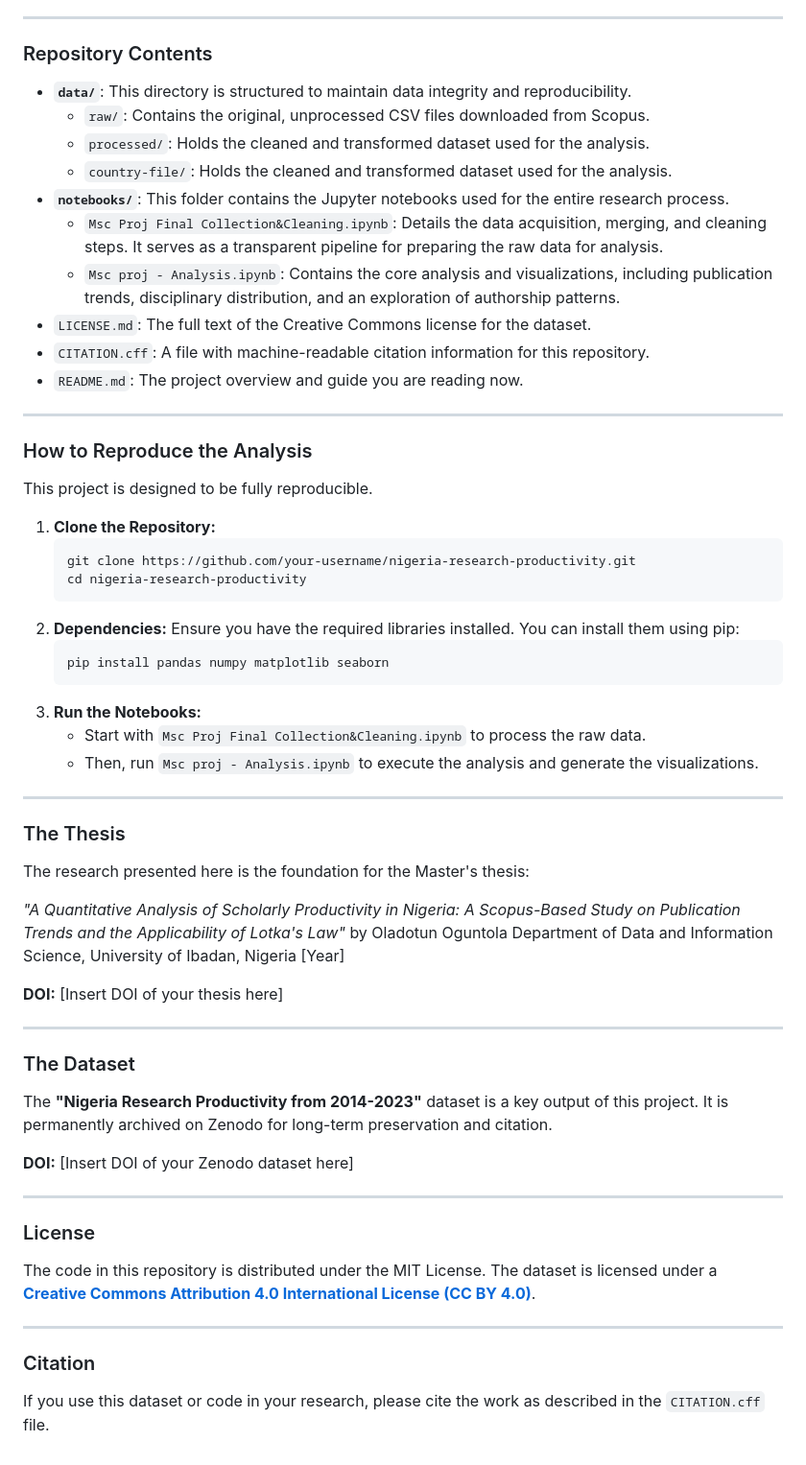
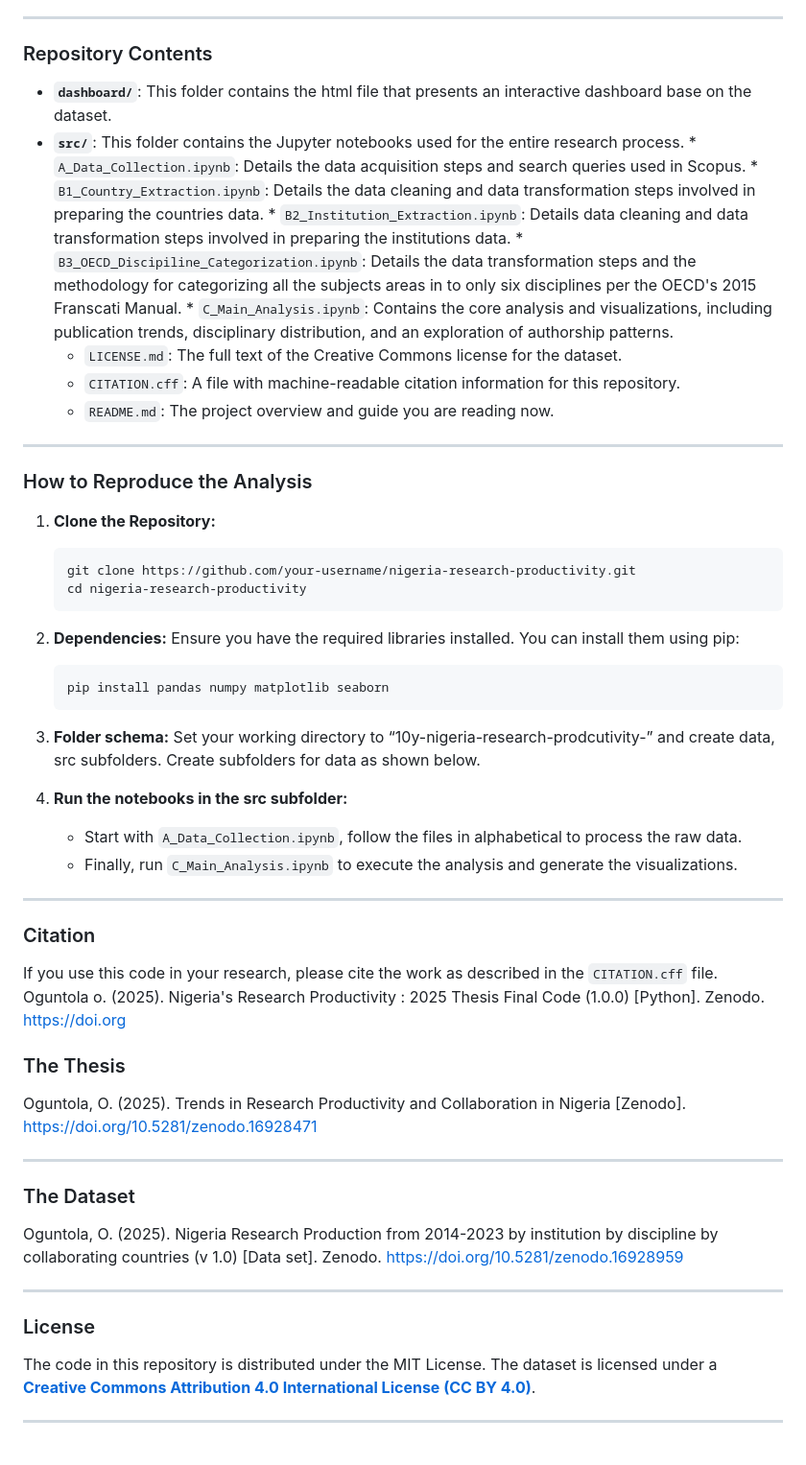
Before and after one commit to Olatola00/10y-nigeria-research-prodcutivity-, a Markdown page: README.md, the part around the change. Shown at 96% size. Rendered like a GitHub page.

````diff
--- a/README.md
+++ b/README.md
@@ -5,14 +5,13 @@ This repository contains the data and code for a Master's thesis on Nigeria's re
 -----
 
 ### Repository Contents
-
-  * **`data/`**: This directory is structured to maintain data integrity and reproducibility.
-      * `raw/`: Contains the original, unprocessed CSV files downloaded from Scopus.
-      * `processed/`: Holds the cleaned and transformed dataset used for the analysis.
-      * `country-file/`: Holds the cleaned and transformed dataset used for the analysis.
-  * **`notebooks/`**: This folder contains the Jupyter notebooks used for the entire research process.
-      * `Msc Proj Final Collection&Cleaning.ipynb`: Details the data acquisition, merging, and cleaning steps. It serves as a transparent pipeline for preparing the raw data for analysis.
-      * `Msc proj - Analysis.ipynb`: Contains the core analysis and visualizations, including publication trends, disciplinary distribution, and an exploration of authorship patterns.
+* **`dashboard/`**: This folder contains the html file that presents an interactive dashboard base on the dataset.
+* **`src/`**: This folder contains the Jupyter notebooks used for the entire research process.
+      * `A_Data_Collection.ipynb`: Details the data acquisition steps and search queries used in Scopus.
+      * `B1_Country_Extraction.ipynb`: Details the data cleaning and data transformation steps involved in preparing the countries data.
+      * `B2_Institution_Extraction.ipynb`: Details data cleaning and data transformation steps involved in preparing the institutions data.
+      * `B3_OECD_Discipiline_Categorization.ipynb`: Details the data transformation steps and the methodology for categorizing all the subjects areas in to only six disciplines per the OECD's 2015 Franscati Manual.
+      * `C_Main_Analysis.ipynb`: Contains the core analysis and visualizations, including publication trends, disciplinary distribution, and an exploration of authorship patterns.
   * `LICENSE.md`: The full text of the Creative Commons license for the dataset.
   * `CITATION.cff`: A file with machine-readable citation information for this repository.
   * `README.md`: The project overview and guide you are reading now.
@@ -20,8 +19,6 @@ This repository contains the data and code for a Master's thesis on Nigeria's re
 -----
 
 ### How to Reproduce the Analysis
-
-This project is designed to be fully reproducible.
 
 1.  **Clone the Repository:**
     ```sh
@@ -32,30 +29,28 @@ This project is designed to be fully reproducible.
     ```sh
     pip install pandas numpy matplotlib seaborn
     ```
-3.  **Run the Notebooks:**
-      * Start with `Msc Proj Final Collection&Cleaning.ipynb` to process the raw data.
-      * Then, run `Msc proj - Analysis.ipynb` to execute the analysis and generate the visualizations.
+3.  **Folder schema:** Set your working directory to “10y-nigeria-research-prodcutivity-” and create data, src subfolders. Create subfolders for data as shown below.
+
+5.  **Run the notebooks in the src subfolder:**
+      * Start with `A_Data_Collection.ipynb`, follow the files in alphabetical to process the raw data.
+      * Finally, run `C_Main_Analysis.ipynb` to execute the analysis and generate the visualizations.
 
 -----
 
+### Citation
+
+If you use this code in your research, please cite the work as described in the `CITATION.cff` file.
+Oguntola o. (2025). Nigeria's Research Productivity : 2025 Thesis Final Code (1.0.0) [Python]. Zenodo. https://doi.org
+
 ### The Thesis
 
-The research presented here is the foundation for the Master's thesis:
-
-*"A Quantitative Analysis of Scholarly Productivity in Nigeria: A Scopus-Based Study on Publication Trends and the Applicability of Lotka's Law"*
-by Oladotun Oguntola
-Department of Data and Information Science, University of Ibadan, Nigeria
-[Year]
-
-**DOI:** [Insert DOI of your thesis here]
+Oguntola, O. (2025). Trends in Research Productivity and Collaboration in Nigeria [Zenodo]. https://doi.org/10.5281/zenodo.16928471
 
 -----
 
 ### The Dataset
 
-The **"Nigeria Research Productivity from 2014-2023"** dataset is a key output of this project. It is permanently archived on Zenodo for long-term preservation and citation.
-
-**DOI:** [Insert DOI of your Zenodo dataset here]
+Oguntola, O. (2025). Nigeria Research Production from 2014-2023 by institution by discipline by collaborating countries (v 1.0) [Data set]. Zenodo. https://doi.org/10.5281/zenodo.16928959
 
 -----
 
@@ -65,7 +60,3 @@ The code in this repository is distributed under the MIT License.
 The dataset is licensed under a **[Creative Commons Attribution 4.0 International License (CC BY 4.0)](https://creativecommons.org/licenses/by/4.0/)**.
 
 -----
-
-### Citation
-
-If you use this dataset or code in your research, please cite the work as described in the `CITATION.cff` file.
````
